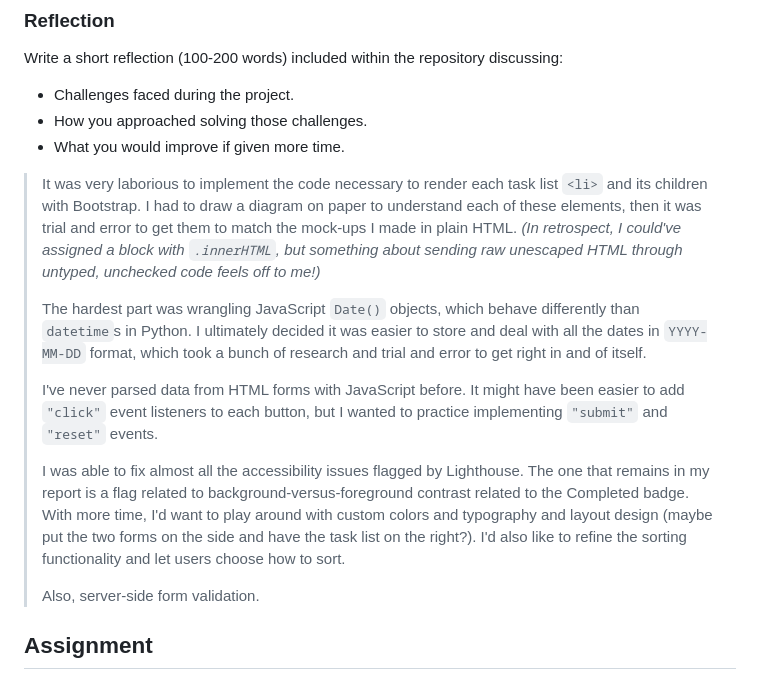
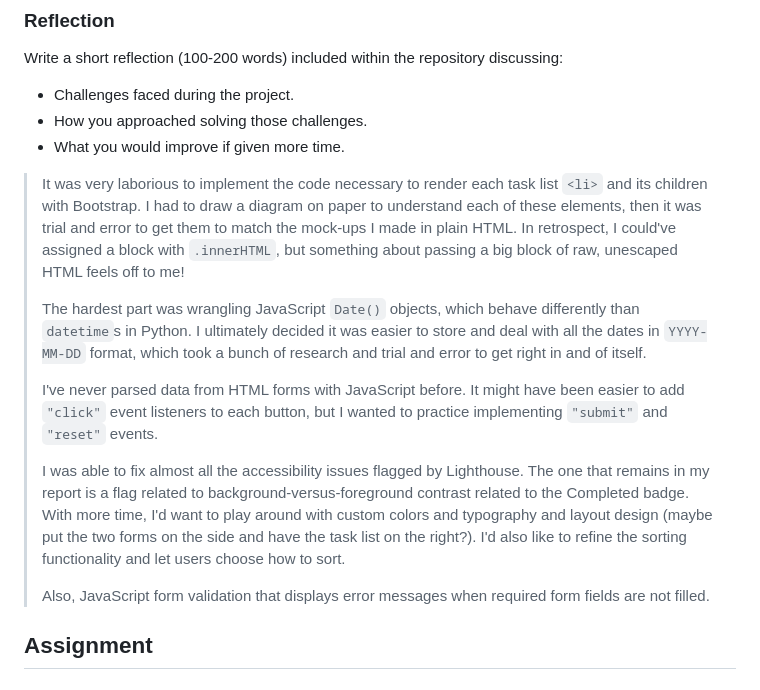
Before and after one commit to hirekarl/sba_04_task_management_app, a Markdown page: README.md, the part around the change. GitHub-like rendering.

Commit message:
Clarified copy in reflection.

```diff
--- a/README.md
+++ b/README.md
@@ -36,7 +36,7 @@ Write a short reflection (100-200 words) included within the repository discussi
 - How you approached solving those challenges.
 - What you would improve if given more time.
 
-> It was very laborious to implement the code necessary to render each task list `<li>` and its children with Bootstrap. I had to draw a diagram on paper to understand each of these elements, then it was trial and error to get them to match the mock-ups I made in plain HTML. *(In retrospect, I could've assigned a block with `.innerHTML`, but something about sending raw unescaped HTML through untyped, unchecked code feels off to me!)*
+> It was very laborious to implement the code necessary to render each task list `<li>` and its children with Bootstrap. I had to draw a diagram on paper to understand each of these elements, then it was trial and error to get them to match the mock-ups I made in plain HTML. In retrospect, I could've assigned a block with `.innerHTML`, but something about passing a big block of raw, unescaped HTML feels off to me!
 >
 > The hardest part was wrangling JavaScript `Date()` objects, which behave differently than `datetime`s in Python. I ultimately decided it was easier to store and deal with all the dates in `YYYY-MM-DD` format, which took a bunch of research and trial and error to get right in and of itself.
 >
@@ -44,7 +44,7 @@ Write a short reflection (100-200 words) included within the repository discussi
 >
 > I was able to fix almost all the accessibility issues flagged by Lighthouse. The one that remains in my report is a flag related to background-versus-foreground contrast related to the Completed badge. With more time, I'd want to play around with custom colors and typography and layout design (maybe put the two forms on the side and have the task list on the right?). I'd also like to refine the sorting functionality and let users choose how to sort.
 >
-> Also, server-side form validation.
+> Also, JavaScript form validation that displays error messages when required form fields are not filled.
 
 ## Assignment
 ### Overview
```
